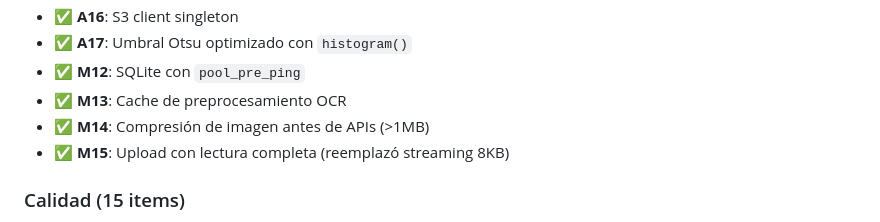
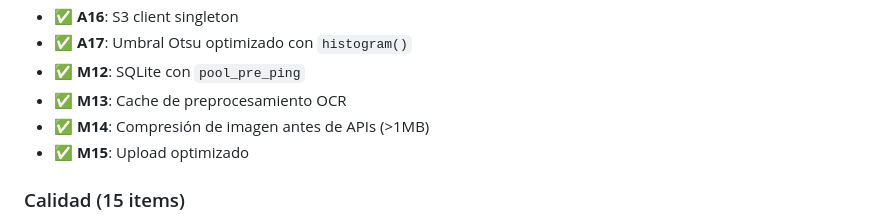
Before and after one commit to profealexander/sami, a Markdown page: BACKLOG.md, the part around the change. Rendered like a GitHub page.

Commit message:
BACKLOG: simplificar M15

```diff
--- a/BACKLOG.md
+++ b/BACKLOG.md
@@ -41,7 +41,7 @@ Proximos pasos y funcionalidades pendientes.
 - ✅ **M12**: SQLite con `pool_pre_ping`
 - ✅ **M13**: Cache de preprocesamiento OCR
 - ✅ **M14**: Compresión de imagen antes de APIs (>1MB)
-- ✅ **M15**: Upload con lectura completa (reemplazó streaming 8KB)
+- ✅ **M15**: Upload optimizado
 
 ### Calidad (15 items)
 - ✅ **C9**: `monto` "0" ya no se excluye
```
